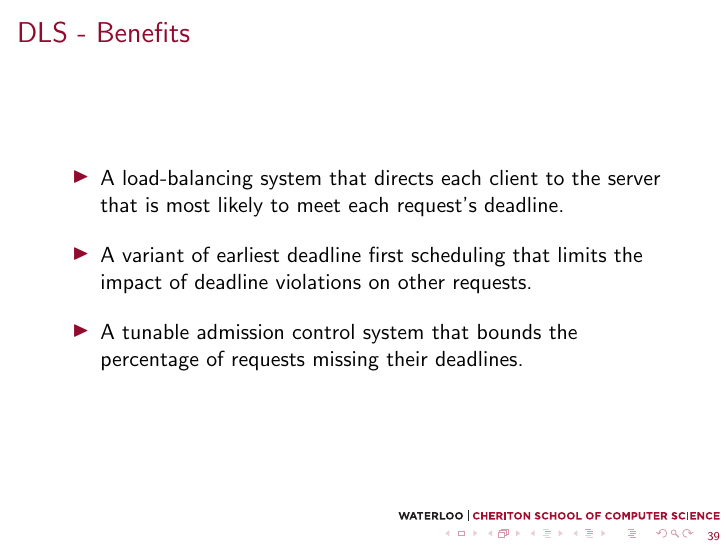
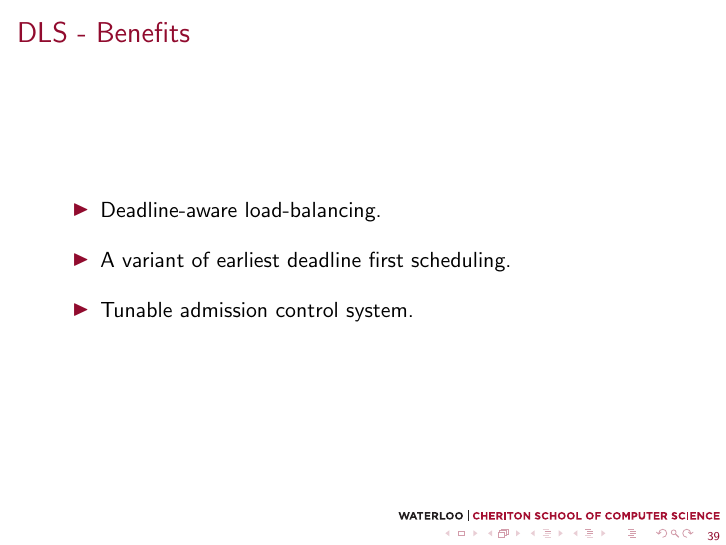
Before and after one commit to cuixu66/xcui_sandbox, LaTeX slides (presentation/ICDCS2014/slides.tex): page 39 of 51. Compiled offline with pdfLaTeX; a LaTeX package or settings file that is missing is left out.

Commit message:
Version 8.6, made DLS Summary smaller

```diff
--- a/presentation/ICDCS2014/slides.tex
+++ b/presentation/ICDCS2014/slides.tex
@@ -575,14 +575,17 @@
   \frametitle{DLS - Benefits}
   % xcuiTODO: Make summary smaller June 20th
   \begin{itemize}
-  \item A load-balancing system that directs each client to the server that is
-    most likely to meet each request's deadline.
+  %% \item A load-balancing system that directs each client to the server that is
+    %% most likely to meet each request's deadline.
+  \item Deadline-aware load-balancing.
     \myv
-  \item A variant of earliest deadline first scheduling that limits the impact
-    of deadline violations on other requests.
+  %% \item A variant of earliest deadline first scheduling that limits the impact
+    %% of deadline violations on other requests.
+  \item A variant of earliest deadline first scheduling.
     \myv
-  \item A tunable admission control system that bounds the percentage of
-    requests missing their deadlines.
+  %% \item A tunable admission control system that bounds the percentage of
+    %% requests missing their deadlines.
+  \item Tunable admission control system.
   \end{itemize}
 \end{frame}
 
```
Also changed, not shown: presentation/ICDCS2014/slides.tex (1 more changed lines).
